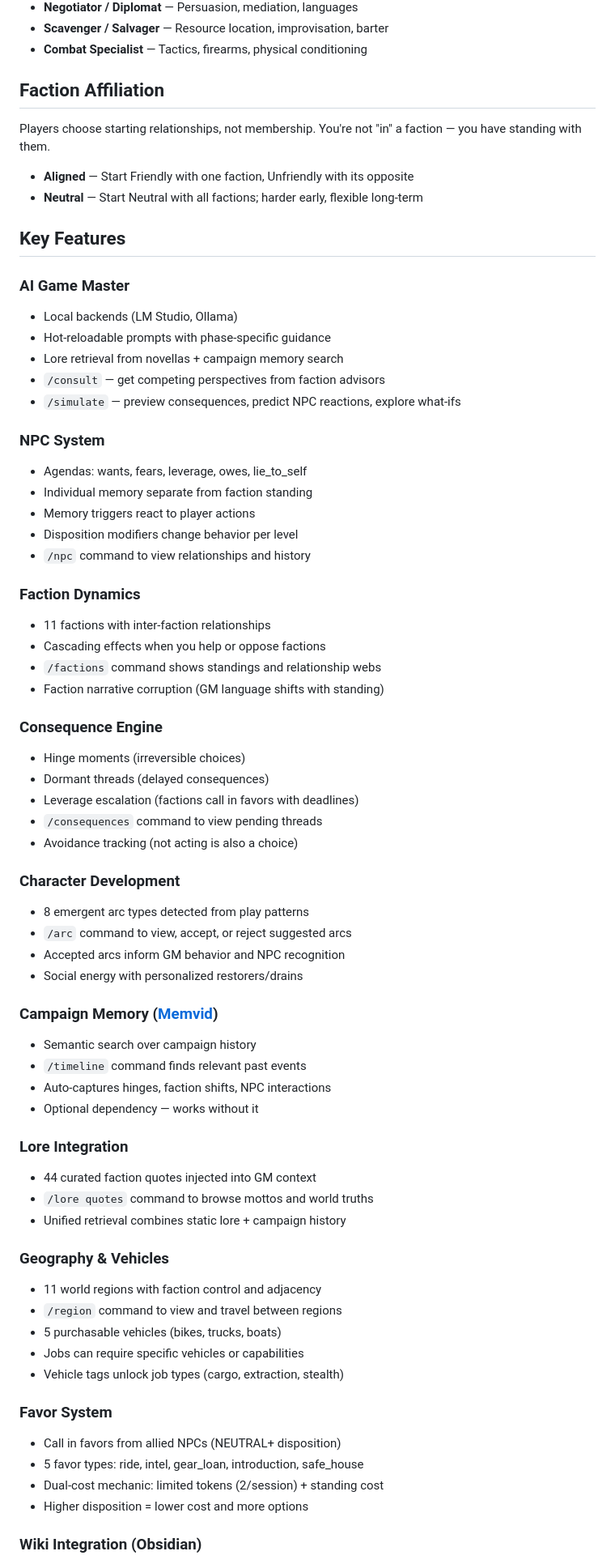
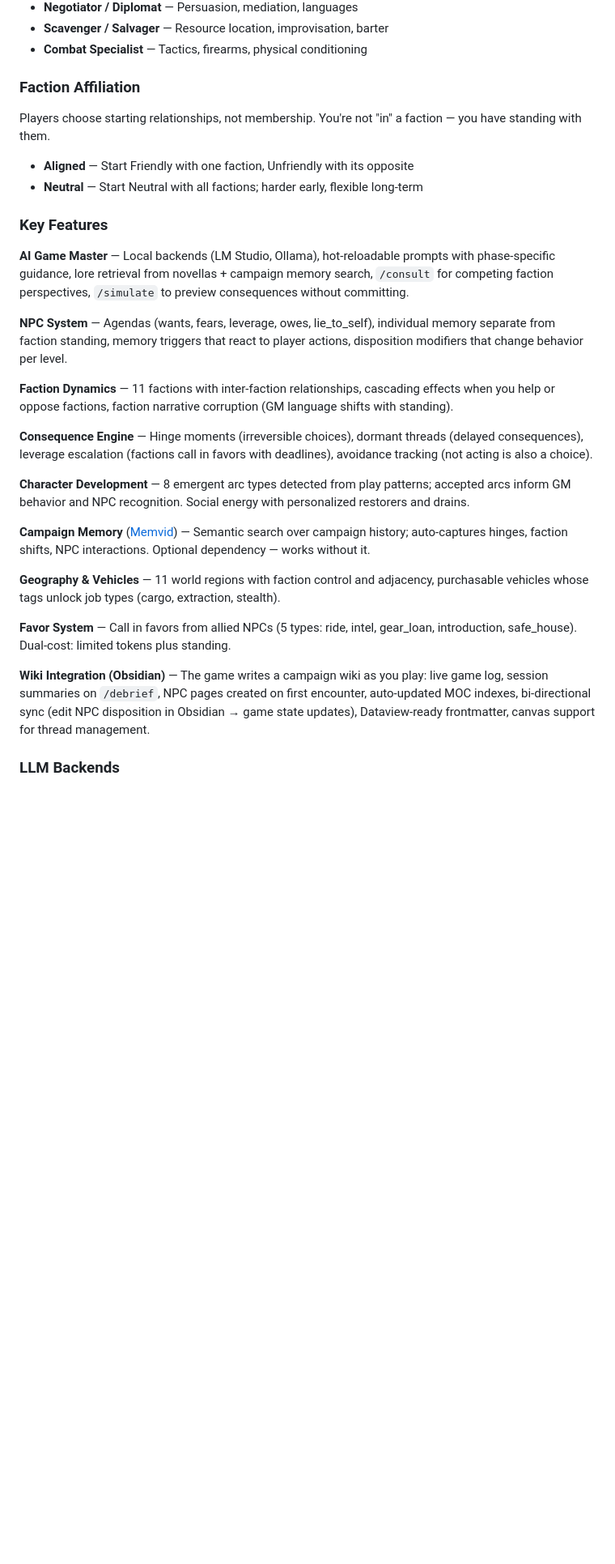
Before and after one commit to KvFxKaido/SENTINEL, a Markdown page: README.md, the part around one of its changes. Shown at 81% size. Drawn GitHub-style; blank space fills up the shorter version.

```diff
--- a/README.md
+++ b/README.md
@@ -118,80 +136,55 @@ Players choose one professional background. Backgrounds express capability, not
 * **Scavenger / Salvager** — Resource location, improvisation, barter
 * **Combat Specialist** — Tactics, firearms, physical conditioning
 
-## Faction Affiliation
+### Faction Affiliation
 
-Players choose starting relationships, not membership. You're not "in" a faction — you have standing with them.
+Players choose starting relationships, not membership. You're not "in" a
+faction — you have standing with them.
 
 * **Aligned** — Start Friendly with one faction, Unfriendly with its opposite
 * **Neutral** — Start Neutral with all factions; harder early, flexible long-term
 
-## Key Features
+### Key Features
 
-### AI Game Master
+**AI Game Master** — Local backends (LM Studio, Ollama), hot-reloadable
+prompts with phase-specific guidance, lore retrieval from novellas +
+campaign memory search, `/consult` for competing faction perspectives,
+`/simulate` to preview consequences without committing.
 
-* Local backends (LM Studio, Ollama)
-* Hot-reloadable prompts with phase-specific guidance
-* Lore retrieval from novellas + campaign memory search
-* `/consult` — get competing perspectives from faction advisors
-* `/simulate` — preview consequences, predict NPC reactions, explore what-ifs
+**NPC System** — Agendas (wants, fears, leverage, owes, lie_to_self),
+individual memory separate from faction standing, memory triggers that
+react to player actions, disposition modifiers that change behavior per
+level.
 
-### NPC System
+**Faction Dynamics** — 11 factions with inter-faction relationships,
+cascading effects when you help or oppose factions, faction narrative
+corruption (GM language shifts with standing).
 
-* Agendas: wants, fears, leverage, owes, lie_to_self
-* Individual memory separate from faction standing
-* Memory triggers react to player actions
-* Disposition modifiers change behavior per level
-* `/npc` command to view relationships and history
+**Consequence Engine** — Hinge moments (irreversible choices), dormant
+threads (delayed consequences), leverage escalation (factions call in
+favors with deadlines), avoidance tracking (not acting is also a choice).
 
-### Faction Dynamics
+**Character Development** — 8 emergent arc types detected from play
+patterns; accepted arcs inform GM behavior and NPC recognition. Social
+energy with personalized restorers and drains.
 
-* 11 factions with inter-faction relationships
-* Cascading effects when you help or oppose factions
-* `/factions` command shows standings and relationship webs
-* Faction narrative corruption (GM language shifts with standing)
+**Campaign Memory** ([Memvid](https://github.com/memvid/memvid)) —
+Semantic search over campaign history; auto-captures hinges, faction
+shifts, NPC interactions. Optional dependency — works without it.
 
-### Consequence Engine
+**Geography & Vehicles** — 11 world regions with faction control and
+adjacency, purchasable vehicles whose tags unlock job types (cargo,
+extraction, stealth).
 
-* Hinge moments (irreversible choices)
-* Dormant threads (delayed consequences)
-* Leverage escalation (factions call in favors with deadlines)
-* `/consequences` command to view pending threads
-* Avoidance tracking (not acting is also a choice)
+**Favor System** — Call in favors from allied NPCs (5 types: ride, intel,
+gear_loan, introduction, safe_house). Dual-cost: limited tokens plus
+standing.
 
-### Character Development
+**Wiki Integration (Obsidian)** — The game writes a campaign wiki as you
+play: live game log, session summaries on `/debrief`, NPC pages created on
+first encounter, auto-updated MOC indexes, bi-directional sync (edit NPC
+disposition in Obsidian → game state updates), Dataview-ready frontmatter,
+canvas support for thread management.
 
-* 8 emergent arc types detected from play patterns
-* `/arc` command to view, accept, or reject suggested arcs
-* Accepted arcs inform GM behavior and NPC recognition
-* Social energy with personalized restorers/drains
+### LLM Backends
 
-### Campaign Memory ([Memvid](https://github.com/memvid/memvid))
-
-* Semantic search over campaign history
-* `/timeline` command finds relevant past events
-* Auto-captures hinges, faction shifts, NPC interactions
-* Optional dependency — works without it
-
-### Lore Integration
-
-* 44 curated faction quotes injected into GM context
-* `/lore quotes` command to browse mottos and world truths
-* Unified retrieval combines static lore + campaign history
-
-### Geography & Vehicles
-
-* 11 world regions with faction control and adjacency
-* `/region` command to view and travel between regions
-* 5 purchasable vehicles (bikes, trucks, boats)
-* Jobs can require specific vehicles or capabilities
-* Vehicle tags unlock job types (cargo, extraction, stealth)
-
-### Favor System
-
-* Call in favors from allied NPCs (NEUTRAL+ disposition)
-* 5 favor types: ride, intel, gear_loan, introduction, safe_house
-* Dual-cost mechanic: limited tokens (2/session) + standing cost
-* Higher disposition = lower cost and more options
-
-### Wiki Integration (Obsidian)
-
```
Also changed, not shown: other parts of README.md (+248 -137 lines).
